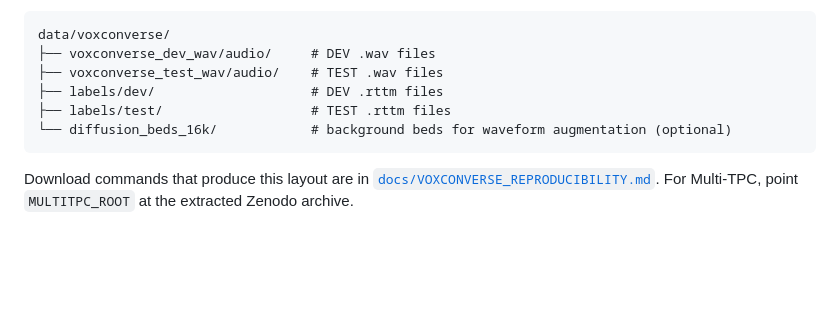
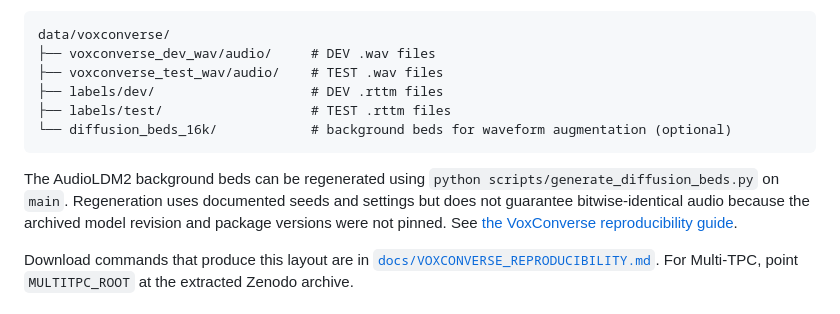
Before and after one commit to Ruddy202/DualTurn, a Markdown page: README.md, the part around the change. Drawn GitHub-style; blank space fills up the shorter version.

Commit message:
docs: link reproducible background-bed generator on release branch

````diff
--- a/README.md
+++ b/README.md
@@ -130,6 +130,8 @@ data/voxconverse/
 └── diffusion_beds_16k/            # background beds for waveform augmentation (optional)
 ```
 
+The AudioLDM2 background beds can be regenerated using `python scripts/generate_diffusion_beds.py` on `main`. Regeneration uses documented seeds and settings but does not guarantee bitwise-identical audio because the archived model revision and package versions were not pinned. See [the VoxConverse reproducibility guide](https://github.com/Ruddy202/DualTurn/blob/main/docs/VOXCONVERSE_REPRODUCIBILITY.md#1-data).
+
 Download commands that produce this layout are in [`docs/VOXCONVERSE_REPRODUCIBILITY.md`](docs/VOXCONVERSE_REPRODUCIBILITY.md#1-data). For Multi-TPC, point `MULTITPC_ROOT` at the extracted Zenodo archive.
 
 ## Reproducing the VoxConverse experiments
````
